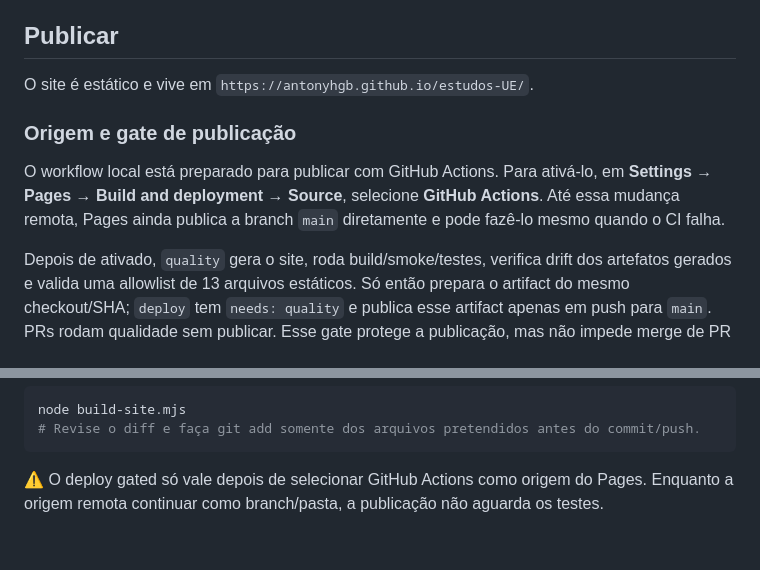
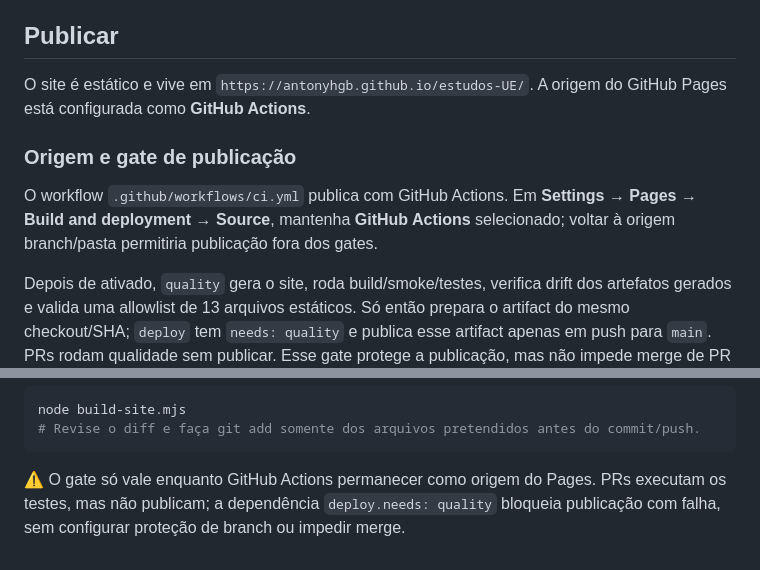
Before and after one commit to AntonyHGB/estudos-UE, a Markdown page: README.md, 2 parts joined by grey strips. Rendered like a GitHub page.

Commit message:
Documenta a origem ativa do GitHub Pages

````diff
--- a/README.md
+++ b/README.md
@@ -225,11 +225,11 @@ node testes/quiz-notas.mjs
 
 ## Publicar
 
-O site é estático e vive em `https://antonyhgb.github.io/estudos-UE/`.
+O site é estático e vive em `https://antonyhgb.github.io/estudos-UE/`. A origem do GitHub Pages está configurada como **GitHub Actions**.
 
 ### Origem e gate de publicação
 
-O workflow local está preparado para publicar com GitHub Actions. Para ativá-lo, em **Settings → Pages → Build and deployment → Source**, selecione **GitHub Actions**. Até essa mudança remota, Pages ainda publica a branch `main` diretamente e pode fazê-lo mesmo quando o CI falha.
+O workflow `.github/workflows/ci.yml` publica com GitHub Actions. Em **Settings → Pages → Build and deployment → Source**, mantenha **GitHub Actions** selecionado; voltar à origem branch/pasta permitiria publicação fora dos gates.
 
 Depois de ativado, `quality` gera o site, roda build/smoke/testes, verifica drift dos artefatos gerados e valida uma allowlist de 13 arquivos estáticos. Só então prepara o artifact do mesmo checkout/SHA; `deploy` tem `needs: quality` e publica esse artifact apenas em push para `main`. PRs rodam qualidade sem publicar. Esse gate protege a publicação, mas não impede merge de PR nem exige branch protection.
 
@@ -242,4 +242,4 @@ node build-site.mjs
 # Revise o diff e faça git add somente dos arquivos pretendidos antes do commit/push.
 ```
 
-⚠️ O deploy gated só vale depois de selecionar GitHub Actions como origem do Pages. Enquanto a origem remota continuar como branch/pasta, a publicação não aguarda os testes.
+⚠️ O gate só vale enquanto GitHub Actions permanecer como origem do Pages. PRs executam os testes, mas não publicam; a dependência `deploy.needs: quality` bloqueia publicação com falha, sem configurar proteção de branch ou impedir merge.
````
